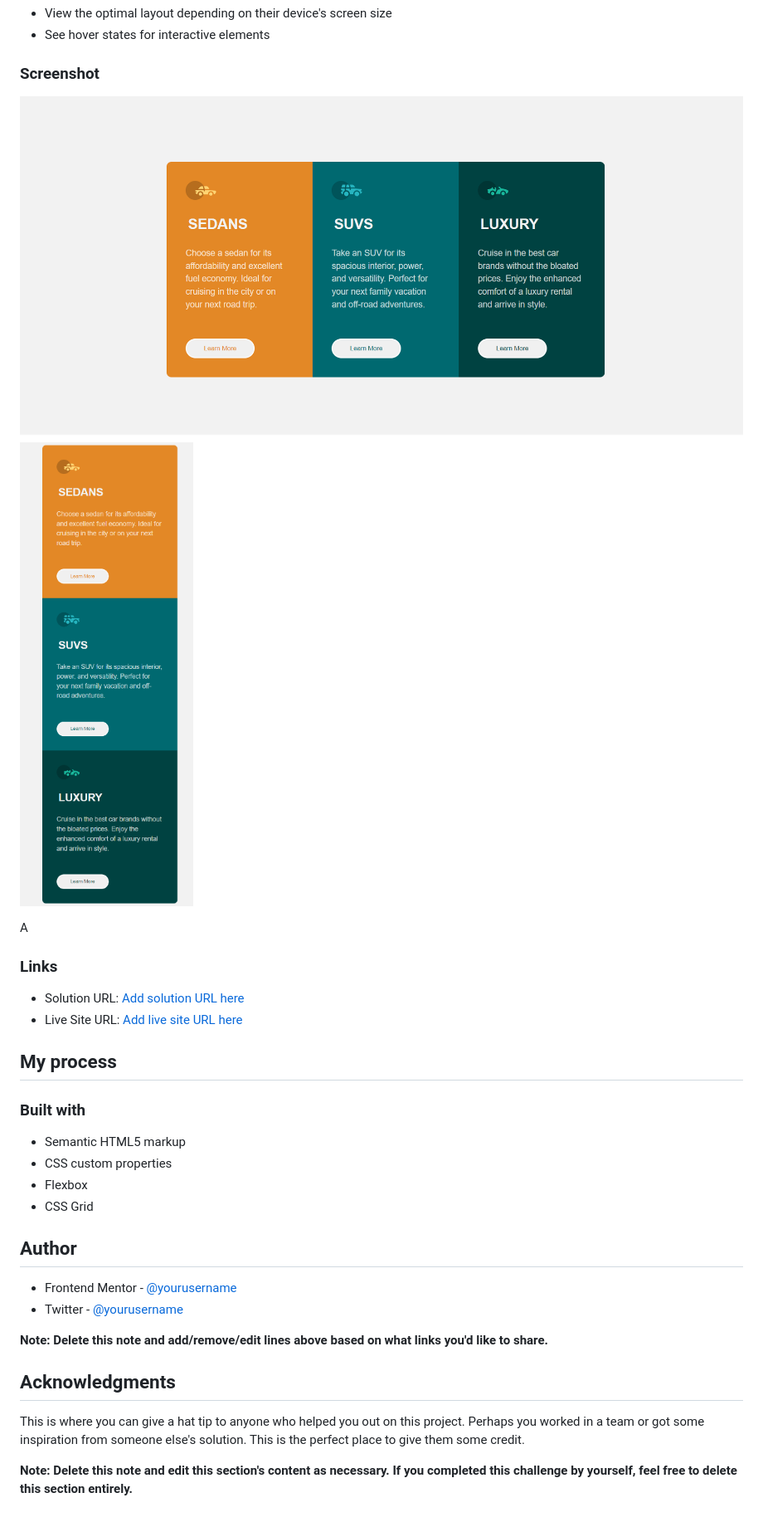
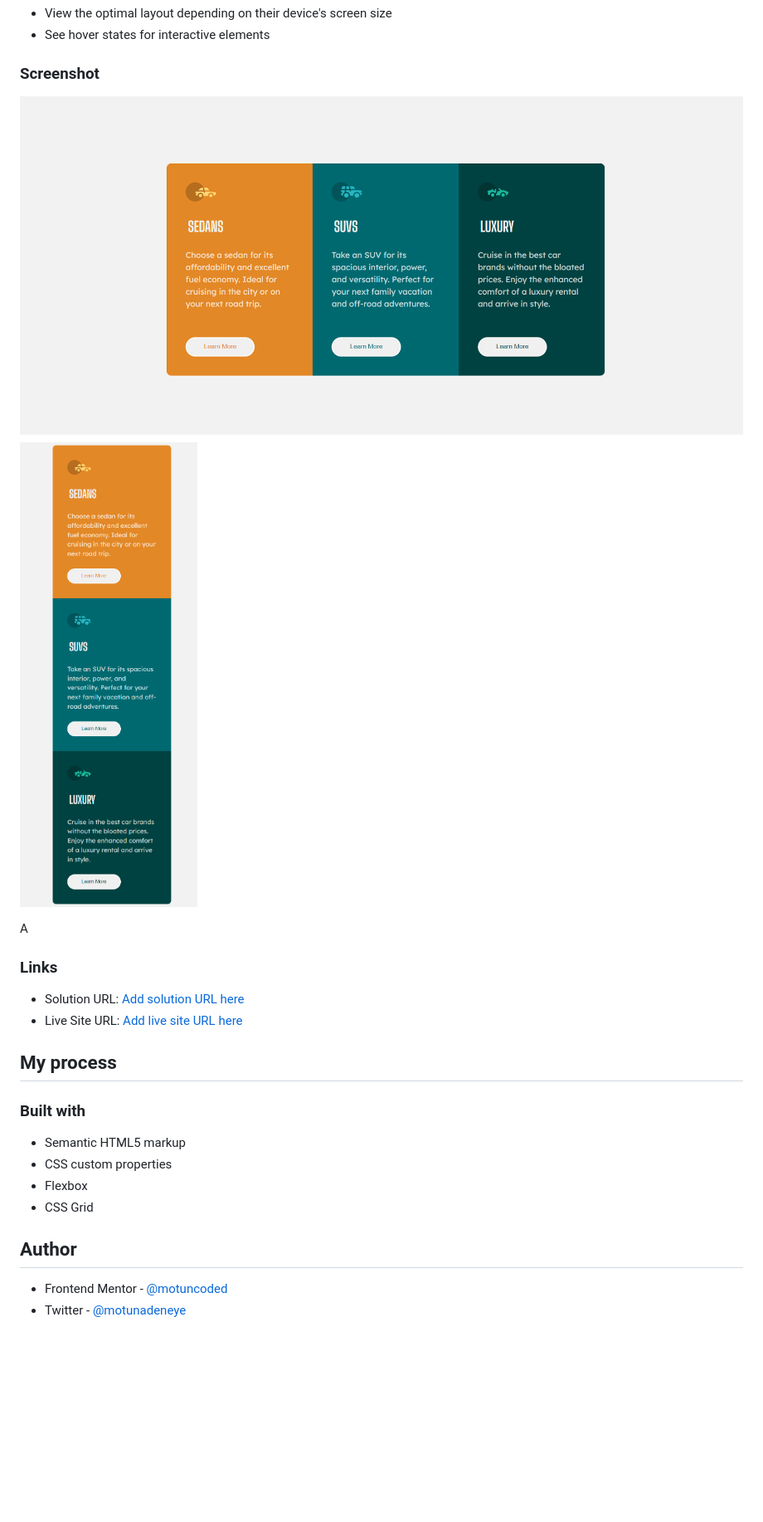
Before and after one commit to motuncoded/3-column-preview-card-component, a Markdown page: README.md, the part around the change printed below. Shown: that part at 83% size. Rendered like a GitHub page; pictures changed too: images/screenshot-mobile.png, images/screenshot.png; blank space fills up the shorter version.

Commit message:
styled changed

```diff
--- a/README.md
+++ b/README.md
@@ -52,13 +52,5 @@ A
 
 ## Author
 
-- Frontend Mentor - [@yourusername](https://www.frontendmentor.io/profile/yourusername)
-- Twitter - [@yourusername](https://www.twitter.com/yourusername)
-
-**Note: Delete this note and add/remove/edit lines above based on what links you'd like to share.**
-
-## Acknowledgments
-
-This is where you can give a hat tip to anyone who helped you out on this project. Perhaps you worked in a team or got some inspiration from someone else's solution. This is the perfect place to give them some credit.
-
-**Note: Delete this note and edit this section's content as necessary. If you completed this challenge by yourself, feel free to delete this section entirely.**
+- Frontend Mentor - [@motuncoded](https://www.frontendmentor.io/profile/motuncoded)
+- Twitter - [@motunadeneye](https://twitter.com/motunadeneye)
```
Also changed, not shown: other parts of README.md (+1 -1 lines).
